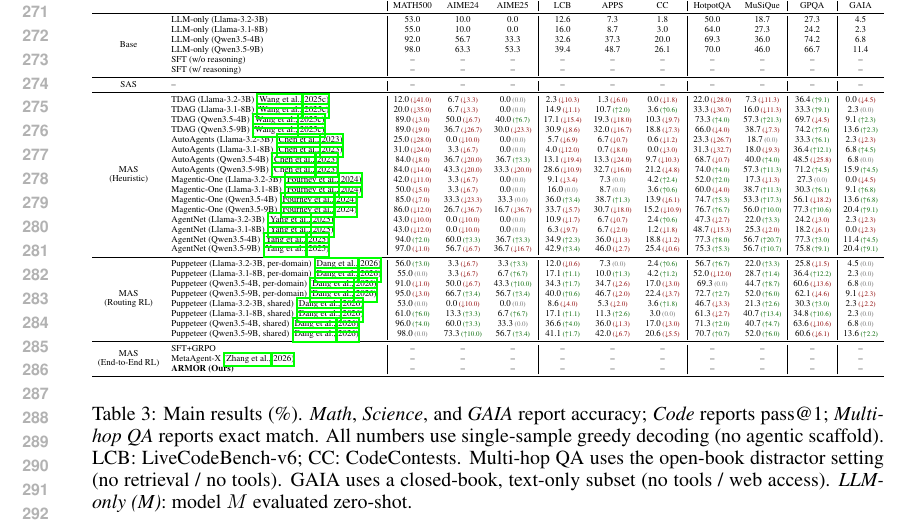
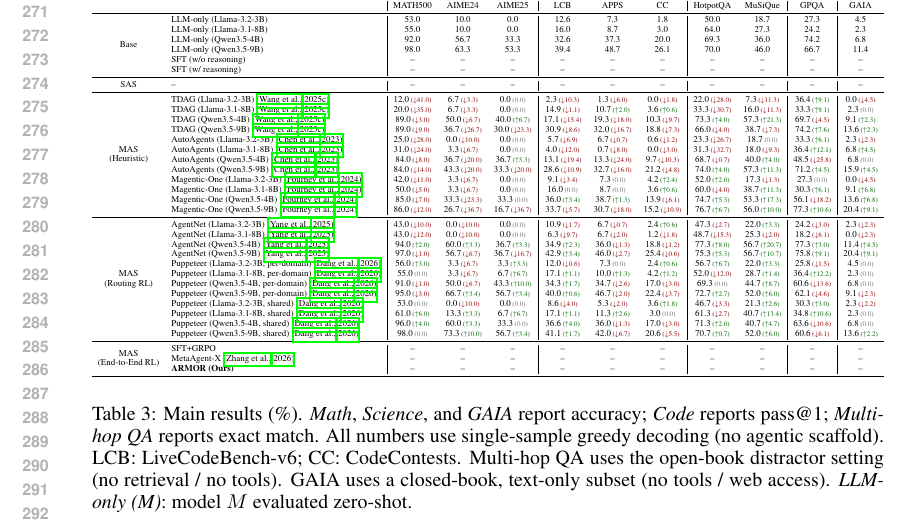
Before and after one commit to x686A68/MAMMAMIA_paper_ICLR, a LaTeX paper (mammamia.tex): part of page 6 of 8, cut so that both start at the same text. Compiled offline with pdfLaTeX.

Commit message:
main table: AgentNet 从 MAS(Heuristic) 移入 MAS(Routing RL)，multirow 16→12 / 8→12

```diff
--- a/mammamia.tex
+++ b/mammamia.tex
@@ -386,12 +386,12 @@
  & Magentic-One (Llama-3.1-8B)~\citep{fourney2024magentic} & 50.0\,\deltadn{5.0} & 3.3\,\deltadn{6.7} & 0.0\,\deltatie{0.0} & 16.0\,\deltatie{0.0} & 8.7\,\deltatie{0.0} & 3.6\,\deltaup{0.6} & 60.0\,\deltadn{4.0} & 38.7\,\deltaup{11.3} & 30.3\,\deltaup{6.1} & 9.1\,\deltaup{6.8} \\
  & Magentic-One (Qwen3.5-4B)~\citep{fourney2024magentic} & 85.0\,\deltadn{7.0} & 33.3\,\deltadn{23.3} & 33.3\,\deltatie{0.0} & 36.0\,\deltaup{3.4} & 38.7\,\deltaup{1.3} & 13.9\,\deltadn{6.1} & 74.7\,\deltaup{5.3} & 53.3\,\deltaup{17.3} & 56.1\,\deltadn{18.2} & 13.6\,\deltaup{6.8} \\
  & Magentic-One (Qwen3.5-9B)~\citep{fourney2024magentic} & 86.0\,\deltadn{12.0} & 26.7\,\deltadn{36.7} & 16.7\,\deltadn{36.7} & 33.7\,\deltadn{5.7} & 30.7\,\deltadn{18.0} & 15.2\,\deltadn{10.9} & 76.7\,\deltaup{6.7} & 56.0\,\deltaup{10.0} & 77.3\,\deltaup{10.6} & 20.4\,\deltaup{9.1} \\
+\midrule
+\multirow{12}{*}{\shortstack{MAS\\(Routing RL)}}
  & AgentNet (Llama-3.2-3B)~\citep{yang2025agentnet} & 43.0\,\deltadn{10.0} & 0.0\,\deltadn{10.0} & 0.0\,\deltatie{0.0} & 10.9\,\deltadn{1.7} & 6.7\,\deltadn{0.7} & 2.4\,\deltaup{0.6} & 47.3\,\deltadn{2.7} & 22.0\,\deltaup{3.3} & 24.2\,\deltadn{3.0} & 2.3\,\deltadn{2.3} \\
  & AgentNet (Llama-3.1-8B)~\citep{yang2025agentnet} & 43.0\,\deltadn{12.0} & 0.0\,\deltadn{10.0} & 0.0\,\deltatie{0.0} & 6.3\,\deltadn{9.7} & 6.7\,\deltadn{2.0} & 1.2\,\deltadn{1.8} & 48.7\,\deltadn{15.3} & 25.3\,\deltadn{2.0} & 18.2\,\deltadn{6.1} & 0.0\,\deltadn{2.3} \\
  & AgentNet (Qwen3.5-4B)~\citep{yang2025agentnet} & 94.0\,\deltaup{2.0} & 60.0\,\deltaup{3.3} & 36.7\,\deltaup{3.3} & 34.9\,\deltaup{2.3} & 36.0\,\deltadn{1.3} & 18.8\,\deltadn{1.2} & 77.3\,\deltaup{8.0} & 56.7\,\deltaup{20.7} & 77.3\,\deltaup{3.0} & 11.4\,\deltaup{4.5} \\
  & AgentNet (Qwen3.5-9B)~\citep{yang2025agentnet} & 97.0\,\deltadn{1.0} & 56.7\,\deltadn{6.7} & 36.7\,\deltadn{16.7} & 42.9\,\deltaup{3.4} & 46.0\,\deltadn{2.7} & 25.4\,\deltadn{0.6} & 75.3\,\deltaup{5.3} & 56.7\,\deltaup{10.7} & 75.8\,\deltaup{9.1} & 20.4\,\deltaup{9.1} \\
-\midrule
-\multirow{8}{*}{\shortstack{MAS\\(Routing RL)}}
  & Puppeteer (Llama-3.2-3B, per-domain)~\citep{dang2026multi} & 56.0\,\deltaup{3.0} & 3.3\,\deltadn{6.7} & 3.3\,\deltaup{3.3} & 12.0\,\deltadn{0.6} & 7.3\,\deltatie{0.0} & 2.4\,\deltaup{0.6} & 56.7\,\deltaup{6.7} & 22.0\,\deltaup{3.3} & 25.8\,\deltadn{1.5} & 4.5\,\deltatie{0.0} \\
  & Puppeteer (Llama-3.1-8B, per-domain)~\citep{dang2026multi} & 55.0\,\deltatie{0.0} & 3.3\,\deltadn{6.7} & 6.7\,\deltaup{6.7} & 17.1\,\deltaup{1.1} & 10.0\,\deltaup{1.3} & 4.2\,\deltaup{1.2} & 52.0\,\deltadn{12.0} & 28.7\,\deltaup{1.4} & 36.4\,\deltaup{12.2} & 2.3\,\deltatie{0.0} \\
  & Puppeteer (Qwen3.5-4B, per-domain)~\citep{dang2026multi} & 91.0\,\deltadn{1.0} & 50.0\,\deltadn{6.7} & 43.3\,\deltaup{10.0} & 34.3\,\deltaup{1.7} & 34.7\,\deltadn{2.6} & 17.0\,\deltadn{3.0} & 69.3\,\deltatie{0.0} & 44.7\,\deltaup{8.7} & 60.6\,\deltadn{13.6} & 6.8\,\deltatie{0.0} \\
```
Also changed, not shown: mammamia.tex (2 more changed lines).
